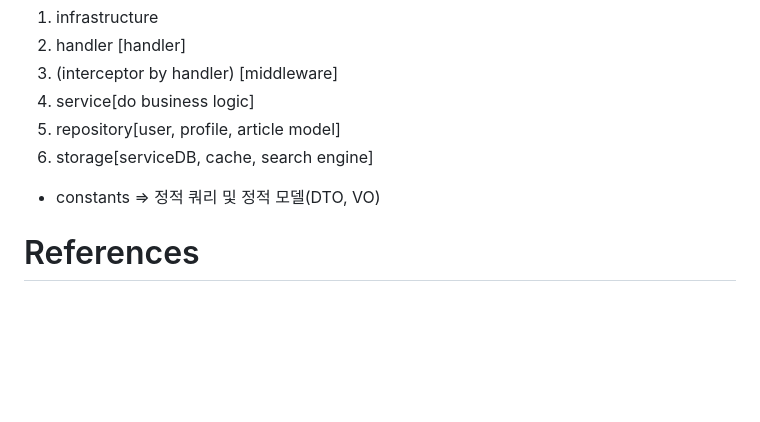
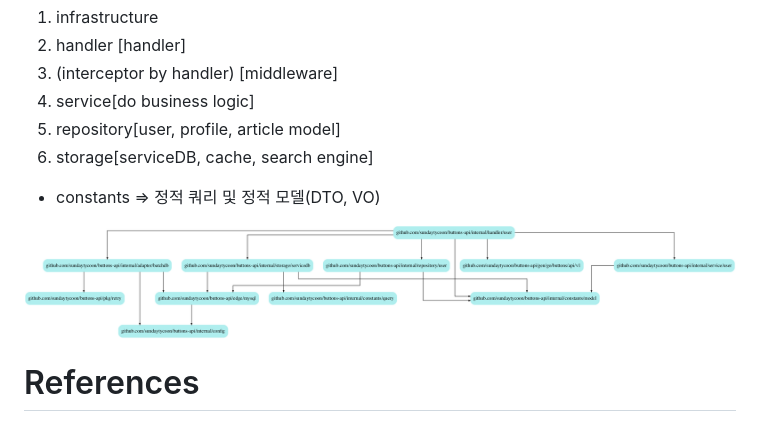
Before and after one commit to sundaytycoon/buttons-api, a Markdown page: README.md, the part around the change. Drawn GitHub-style; pictures changed too: doc/_images/godepgraph.png (added); blank space fills up the shorter version.

Commit message:
add code dependency graph

```diff
--- a/README.md
+++ b/README.md
@@ -19,6 +19,9 @@ TDD코드를 잘 짜고 싶은건 맞는데, 어떤 코드가 테스트짜기
 6. storage[serviceDB, cache, search engine]
 - constants => 정적 쿼리 및 정적 모델(DTO, VO)
 
+
+![code dependency graph](./doc/_images/godepgraph.png)
+
 # References
 
 - git: https://github.com/iDevoid/stygis
```
Also changed, not shown: 4 other files.
